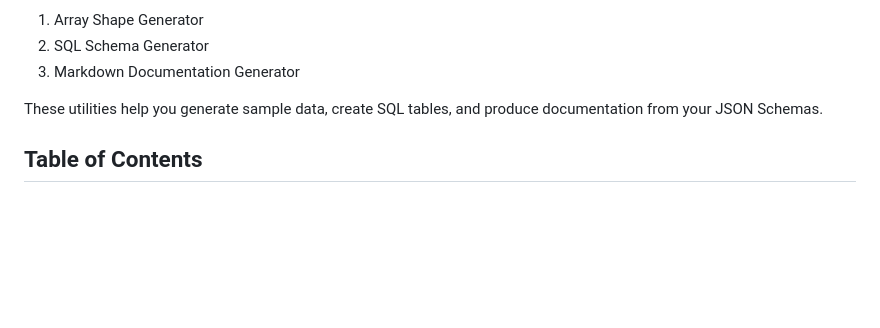
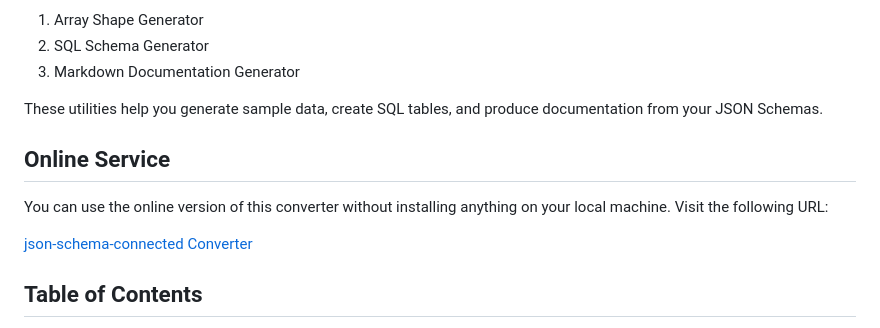
Before and after one commit to koriym/json-schema-connected, a Markdown page: README.md, the part around the change. Rendered like a GitHub page; blank space fills up the shorter version.

Commit message:
Add online service section to README
A new section about the online version of the JSON schema converter has been added to the README. This provides users with information on how to use the converter without installing it locally.

```diff
--- a/README.md
+++ b/README.md
@@ -10,6 +10,12 @@ This project provides a set of utilities for working with JSON Schemas. It inclu
 3. Markdown Documentation Generator
 
 These utilities help you generate sample data, create SQL tables, and produce documentation from your JSON Schemas.
+
+## Online Service
+
+You can use the online version of this converter without installing anything on your local machine. Visit the following URL:
+
+[json-schema-connected Converter](https://koriym.github.io/json-schema-connected/)
 
 ## Table of Contents
 
```
